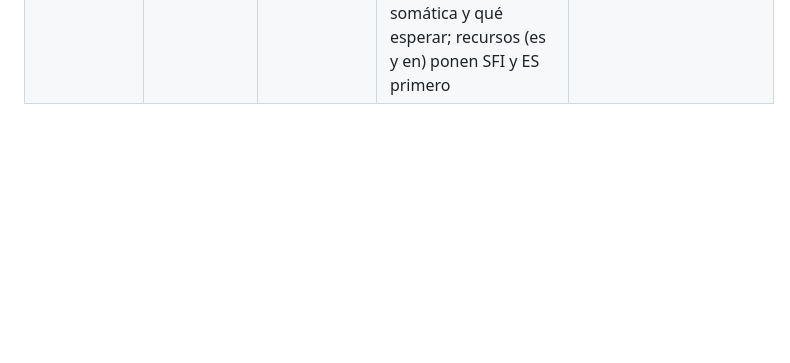
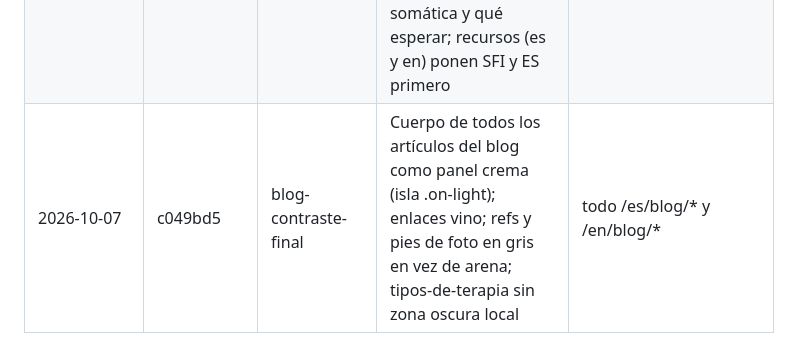
Before and after one commit to neuve/Inessentia, a Markdown page: docs/cambios-medibles.md, the part around the change. Rendered like a GitHub page; blank space fills up the shorter version.

Commit message:
cambios-medibles: contraste del blog
Co-Authored-By: Claude Opus 5.5 <noreply@anthropic.com>

```diff
--- a/docs/cambios-medibles.md
+++ b/docs/cambios-medibles.md
@@ -26,3 +26,4 @@ Registro de cambios visibles publicados en inessentia.mx, para que SStats parta
 | 2026-10-06 | 6bb0b17 | s1-price | priceRange del schema: $1,700 MXN (es) y $120 USD (en), antes rangos viejos | todas las páginas con businessSchema |
 | 2026-10-07 | d32319a | supervisa-enlaces | Bloque «Supervisa» con enlaces a /es/sobre-mi/ y /es/diez-anos/; ahora también al cierre de memorias y lectura | /es/supervision/, /es/supervision/sesion-1/, /es/blog/presencia-alianza-mirada-permiso/ |
 | 2026-10-07 | 270d176 | blog-siguiente-paso | R4: bloque «siguiente paso» (invitación a terapia individual + «Sigue leyendo» con 2 artículos) antes de Disqus en SFI y experiencia somática, sin CTA genérico; portada /es/ muestra SFI, experiencia somática y qué esperar; recursos (es y en) ponen SFI y ES primero | /es/blog/sistemas-familiares-internos/, /es/blog/experiencia-somatica/, /es/, /es/recursos/, /en/resources/ |
+| 2026-10-07 | c049bd5 | blog-contraste-final | Cuerpo de todos los artículos del blog como panel crema (isla .on-light); enlaces vino; refs y pies de foto en gris en vez de arena; tipos-de-terapia sin zona oscura local | todo /es/blog/* y /en/blog/* |
```
